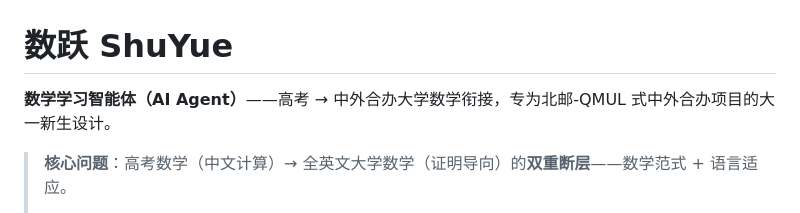
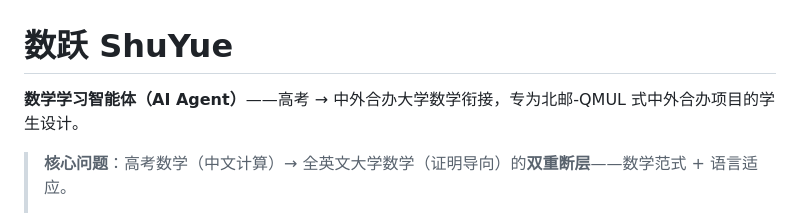
Before and after one commit to pangyueming/ShuYue, a Markdown page: README.md, the part around the change. Rendered like a GitHub page.

```diff
--- a/README.md
+++ b/README.md
@@ -1,6 +1,6 @@
 # 数跃 ShuYue
 
-**数学学习智能体（AI Agent）**——高考 → 中外合办大学数学衔接，专为北邮-QMUL 式中外合办项目的大一新生设计。
+**数学学习智能体（AI Agent）**——高考 → 中外合办大学数学衔接，专为北邮-QMUL 式中外合办项目的学生设计。
 
 > **核心问题**：高考数学（中文计算）→ 全英文大学数学（证明导向）的**双重断层**——数学范式 + 语言适应。
 >
```
